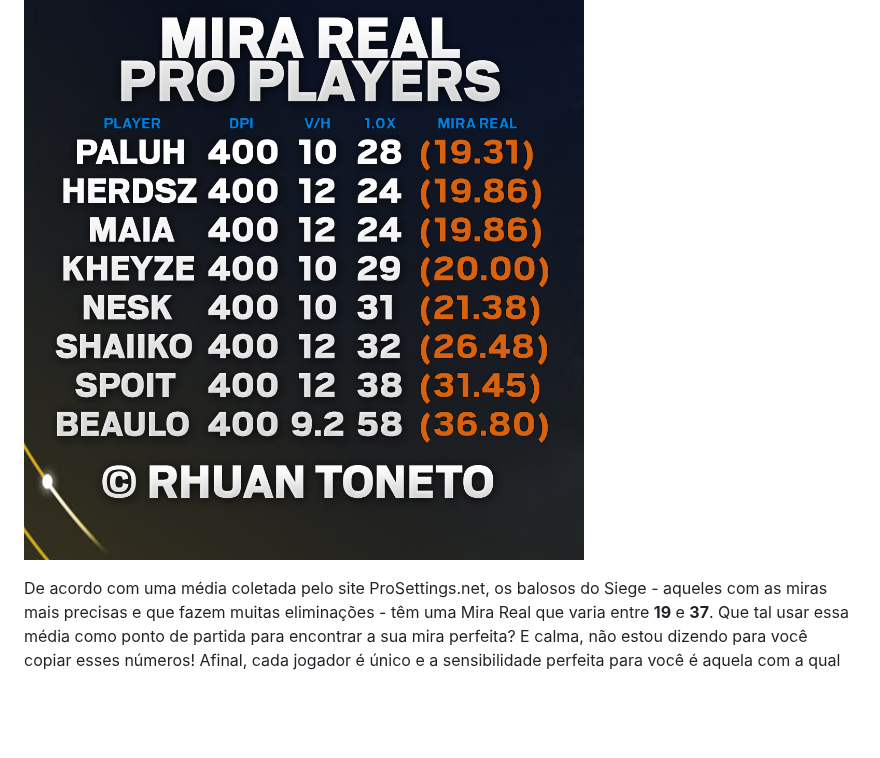
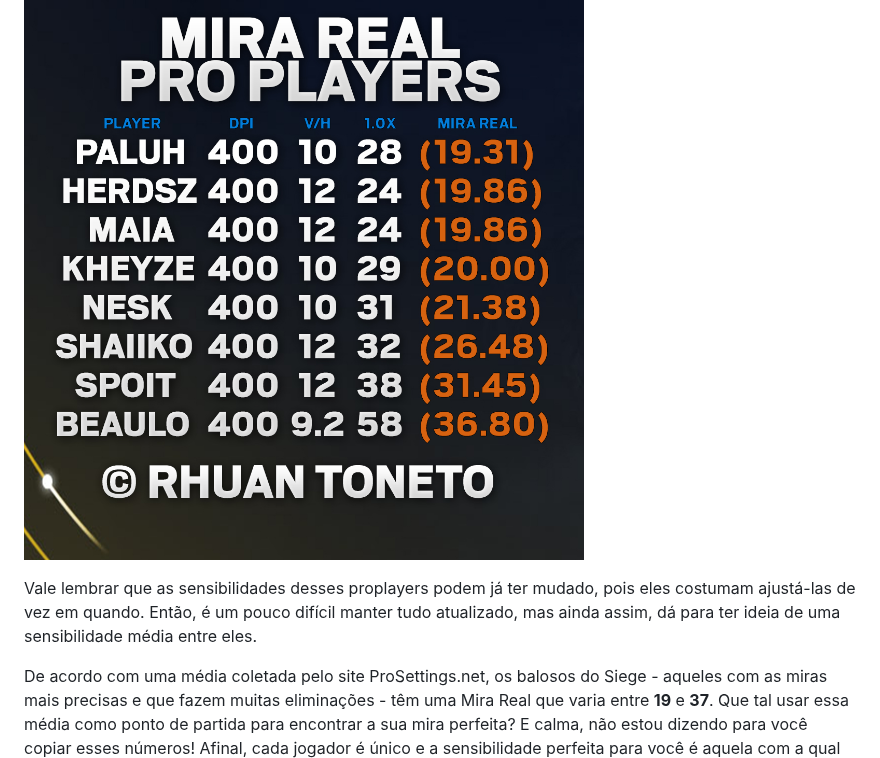
Before and after one commit to RhuanToneto/R6CalculadoraMiraReal, a Markdown page: README.md, the part around the change. Drawn GitHub-style; blank space fills up the shorter version.

```diff
--- a/README.md
+++ b/README.md
@@ -7,6 +7,8 @@ Alguma vez você já copiou a sensibilidade de um jogador profissional, esperand
 Se você se identificou com alguma dessas situações, tenho a solução perfeita para você: a **Calculadora de Mira Real**. A verdade é que copiar a configuração de outra pessoa nunca dá certo. Então, que tal encontrar a **SUA** mira perfeita, fazendo ajustes finos nas configurações que afetam a sua sensibilidade? 😎
 
 ![PROPLAYERS](PROPLAYERS.jpg)
+
+Vale lembrar que as sensibilidades desses proplayers podem já ter mudado, pois eles costumam ajustá-las de vez em quando. Então, é um pouco difícil manter tudo atualizado, mas ainda assim, dá para ter ideia de uma sensibilidade média entre eles.
 
 De acordo com uma média coletada pelo site ProSettings.net, os balosos do Siege - aqueles com as miras mais precisas e que fazem muitas eliminações - têm uma Mira Real que varia entre **19** e **37**. Que tal usar essa média como ponto de partida para encontrar a sua mira perfeita? E calma, não estou dizendo para você copiar esses números! Afinal, cada jogador é único e a sensibilidade perfeita para você é aquela com a qual você se sente confortável. Então, sinta-se à vontade para usar a sensibilidade que quiser. Cada jogador tem a sua, e tá tudo bem! 🤗
 
```
